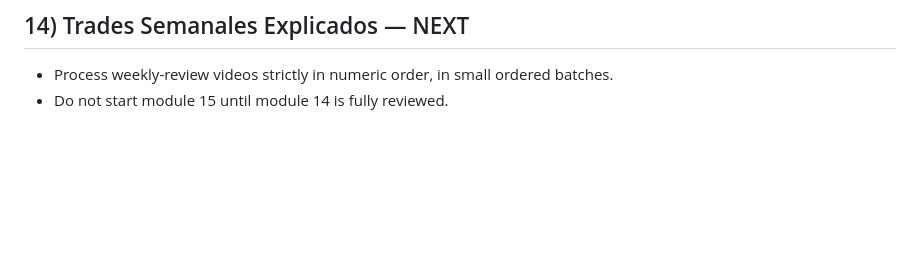
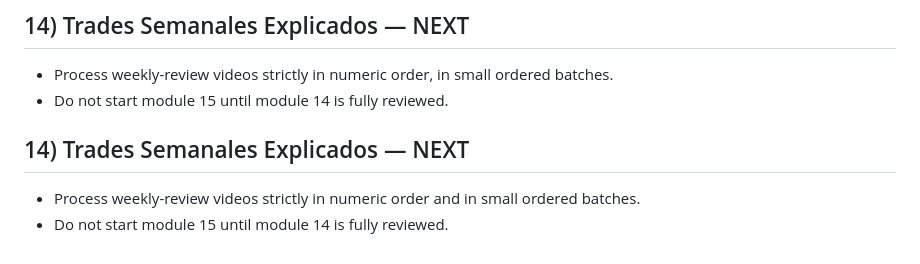
Before and after one commit to kikedpf/tourspilar-web, a Markdown page: projects/belikethealgo-course-study/STUDY_PROGRESS.md, the part around the change. Rendered like a GitHub page; blank space fills up the shorter version.

```diff
--- a/projects/belikethealgo-course-study/STUDY_PROGRESS.md
+++ b/projects/belikethealgo-course-study/STUDY_PROGRESS.md
@@ -318,3 +318,9 @@ Funding-account equity-dependent sizing is an overlay and must be tested separat
 
 - Process weekly-review videos strictly in numeric order, in small ordered batches.
 - Do not start module 15 until module 14 is fully reviewed.
+
+
+## 14) Trades Semanales Explicados — NEXT
+
+- Process weekly-review videos strictly in numeric order and in small ordered batches.
+- Do not start module 15 until module 14 is fully reviewed.
```
